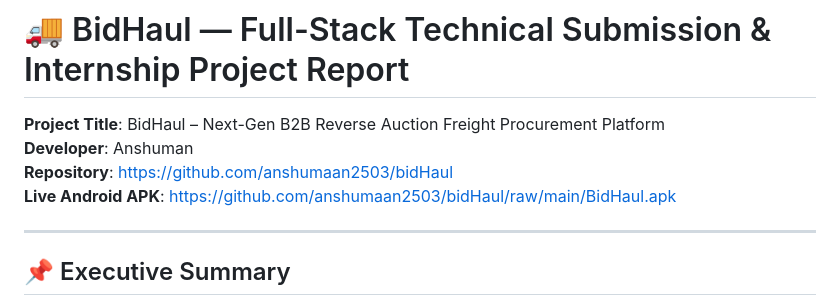
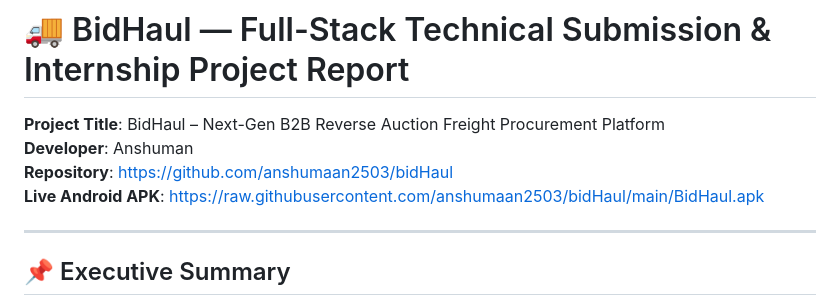
Before and after one commit to anshumaan2503/bidHaul, a Markdown page: FINAL_PROJECT_SUBMISSION_REPORT.md, the part around the change. Drawn GitHub-style.

```diff
--- a/FINAL_PROJECT_SUBMISSION_REPORT.md
+++ b/FINAL_PROJECT_SUBMISSION_REPORT.md
@@ -3,7 +3,7 @@
 **Project Title**: BidHaul – Next-Gen B2B Reverse Auction Freight Procurement Platform
 **Developer**: Anshuman
 **Repository**: [https://github.com/anshumaan2503/bidHaul](https://github.com/anshumaan2503/bidHaul)
-**Live Android APK**: [https://github.com/anshumaan2503/bidHaul/raw/main/BidHaul.apk](https://github.com/anshumaan2503/bidHaul/raw/main/BidHaul.apk)
+**Live Android APK**: [https://raw.githubusercontent.com/anshumaan2503/bidHaul/main/BidHaul.apk](https://raw.githubusercontent.com/anshumaan2503/bidHaul/main/BidHaul.apk)
 
 ---
 
```
Also changed, not shown: README.md (+2 -2 lines).
